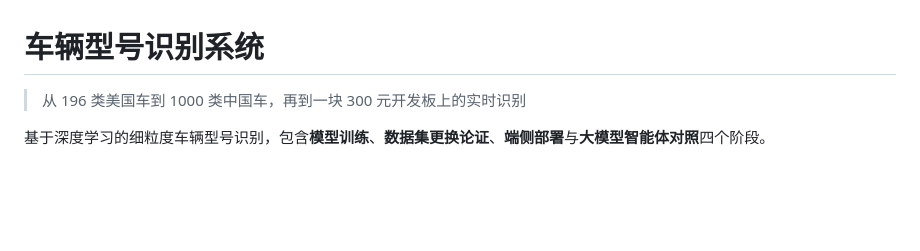
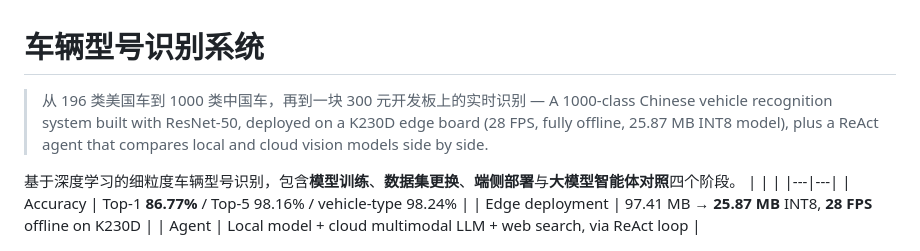
Before and after one commit to chabaihe/vehicle-model-recognition-K230D-Agent, a Markdown page: README.md, the part around the change. Drawn GitHub-style; blank space fills up the shorter version.

Commit message:
Enhance README with system details and performance stats
Updated the README to clarify the vehicle recognition system's capabilities and performance metrics.

```diff
--- a/README.md
+++ b/README.md
@@ -1,8 +1,16 @@
 # 车辆型号识别系统
 
 > 从 196 类美国车到 1000 类中国车，再到一块 300 元开发板上的实时识别
+>  — A 1000-class Chinese vehicle recognition system built with ResNet-50,
+deployed on a K230D edge board (28 FPS, fully offline, 25.87 MB INT8 model),
+plus a ReAct agent that compares local and cloud vision models side by side.
 
-基于深度学习的细粒度车辆型号识别，包含**模型训练**、**数据集更换论证**、**端侧部署**与**大模型智能体对照**四个阶段。
+基于深度学习的细粒度车辆型号识别，包含**模型训练**、**数据集更换**、**端侧部署**与**大模型智能体对照**四个阶段。
+| | |
+|---|---|
+| Accuracy | Top-1 **86.77%** / Top-5 98.16% / vehicle-type 98.24% |
+| Edge deployment | 97.41 MB → **25.87 MB** INT8, **28 FPS** offline on K230D |
+| Agent | Local model + cloud multimodal LLM + web search, via ReAct loop |
 
 ![图 5 技术路线全景](01_技术路线图/arch_overview.png)
 
```
